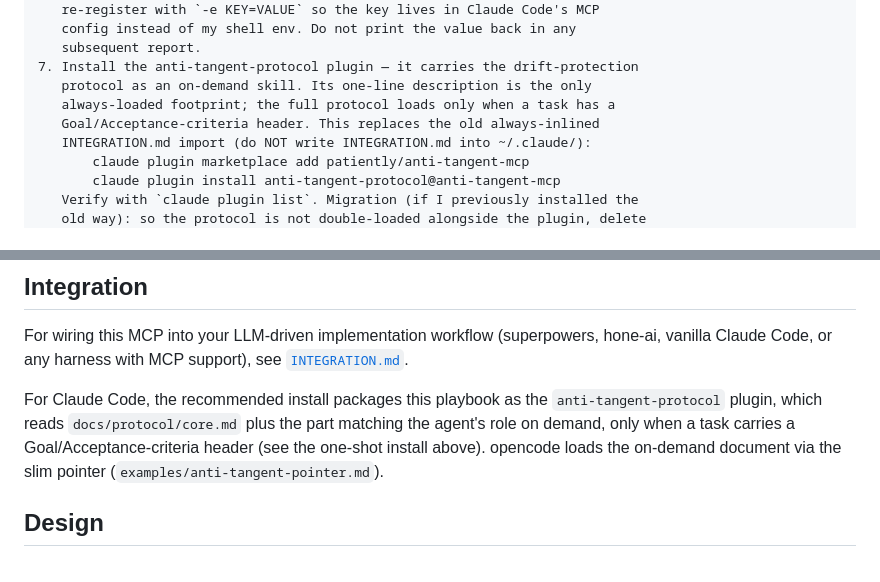
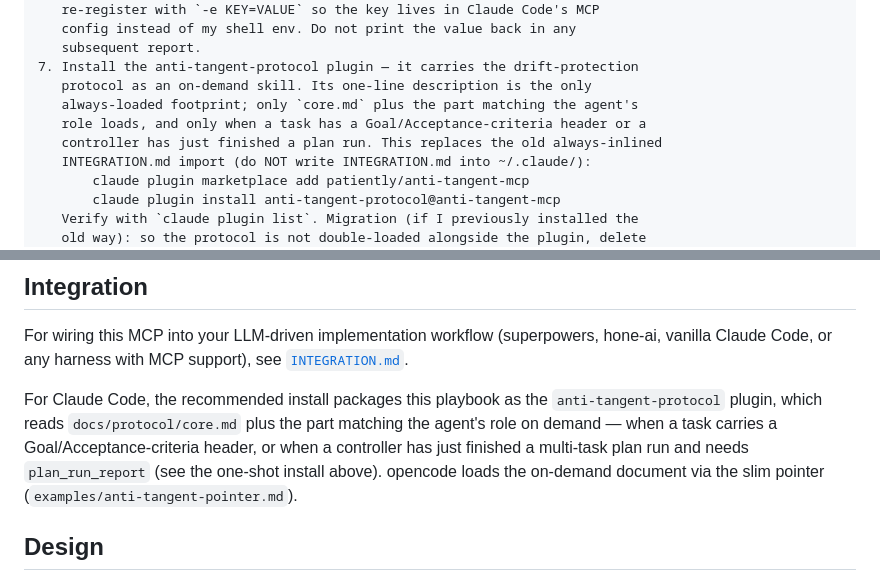
Before and after one commit to patiently/anti-tangent-mcp, a Markdown page: README.md, 2 parts joined by grey strips. GitHub-like rendering.

Commit message:
docs(readme): complete the on-demand-load description at two sibling sites
README:21 was corrected for the role-scoped split and the widened end-of-run
trigger; lines 62 and 457 carried the same incomplete claim — 'the full
protocol' and 'only when a task carries a Goal/Acceptance-criteria header' —
omitting both the role-scoped read and the controller-finishing-a-plan-run
trigger that SKILL.md and the opencode pointer now carry.

Co-Authored-By: Claude Opus 5 (1M context) <noreply@anthropic.com>

```diff
--- a/README.md
+++ b/README.md
@@ -58,8 +58,9 @@ your reports — redact to `***` whenever a step would otherwise print one.
    subsequent report.
 7. Install the anti-tangent-protocol plugin — it carries the drift-protection
    protocol as an on-demand skill. Its one-line description is the only
-   always-loaded footprint; the full protocol loads only when a task has a
-   Goal/Acceptance-criteria header. This replaces the old always-inlined
+   always-loaded footprint; only `core.md` plus the part matching the agent's
+   role loads, and only when a task has a Goal/Acceptance-criteria header or a
+   controller has just finished a plan run. This replaces the old always-inlined
    INTEGRATION.md import (do NOT write INTEGRATION.md into ~/.claude/):
        claude plugin marketplace add patiently/anti-tangent-mcp
        claude plugin install anti-tangent-protocol@anti-tangent-mcp
@@ -454,8 +455,10 @@ For wiring this MCP into your LLM-driven implementation workflow (superpowers, h
 
 For Claude Code, the recommended install packages this playbook as the
 `anti-tangent-protocol` plugin, which reads `docs/protocol/core.md` plus the
-part matching the agent's role on demand, only when a task carries a
-Goal/Acceptance-criteria header (see the one-shot install above). opencode
+part matching the agent's role on demand — when a task carries a
+Goal/Acceptance-criteria header, or when a controller has just finished a
+multi-task plan run and needs `plan_run_report` (see the one-shot install
+above). opencode
 loads the on-demand document via the slim pointer
 (`examples/anti-tangent-pointer.md`).
 
```
